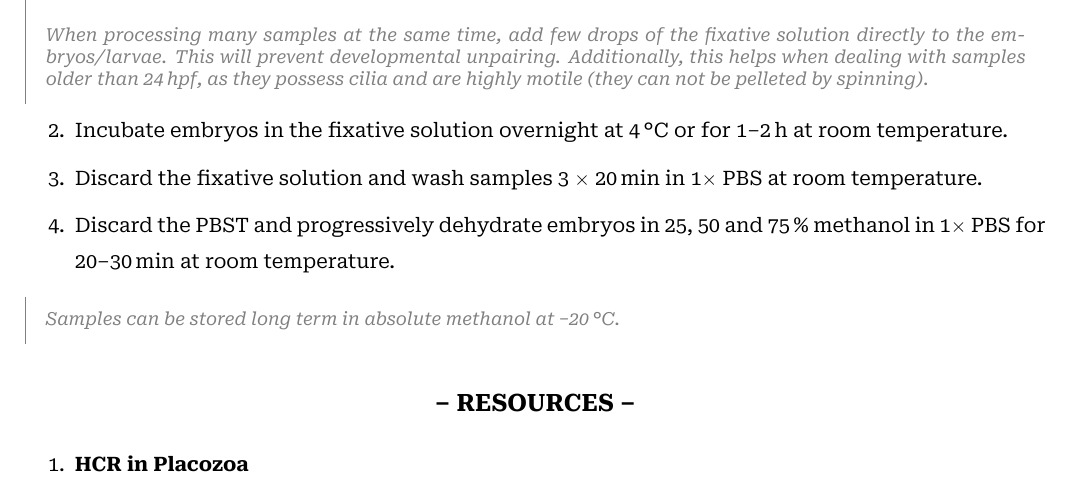
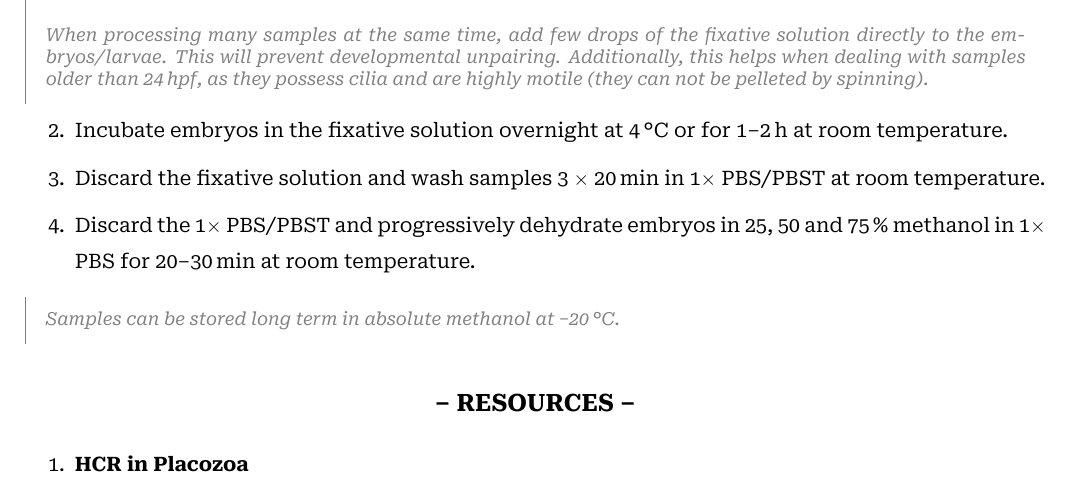
Before and after one commit to filonico/wetlab_protocols, a LaTeX document (embryology_mytilus.tex): part of page 3 of 3, cut so that both start at the same text. Compiled offline with XeLaTeX.

Commit message:
Update embryology_mytilus.tex

```diff
--- a/embryology_mytilus.tex
+++ b/embryology_mytilus.tex
@@ -103,8 +103,8 @@
 
 \begin{enumerate}[resume = steps]
 	\item Incubate embryos in the fixative solution overnight at \fourdegree{} or for \qtyrange{1}{2}{\hour} at room temperature.
-	\item Discard the fixative solution and wash samples \qtytimes{3}{20}{\minute} in \pbs{} at room temperature.
-	\item Discard the PBST and progressively dehydrate embryos in \qtylist{25;50;75}{\percent} methanol in \pbs{} for \qtyrange{20}{30}{\minute} at room temperature.
+	\item Discard the fixative solution and wash samples \qtytimes{3}{20}{\minute} in \pbs{}/PBST at room temperature.
+	\item Discard the \pbs{}/PBST and progressively dehydrate embryos in \qtylist{25;50;75}{\percent} methanol in \pbs{} for \qtyrange{20}{30}{\minute} at room temperature.
 \end{enumerate}
 
 \bigskip\alert{Samples can be stored long term in absolute methanol at \minustwenty.}
```
